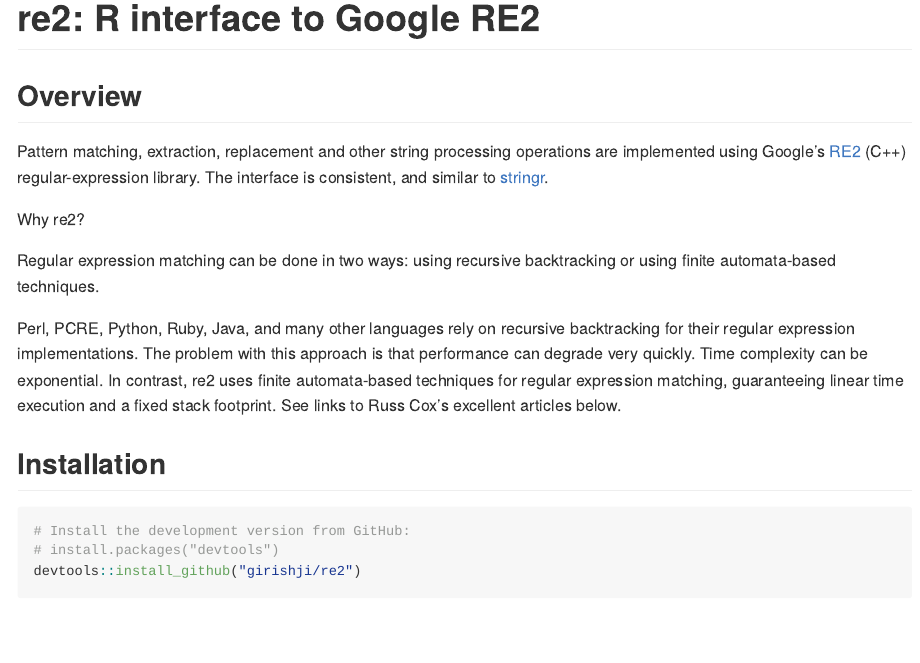
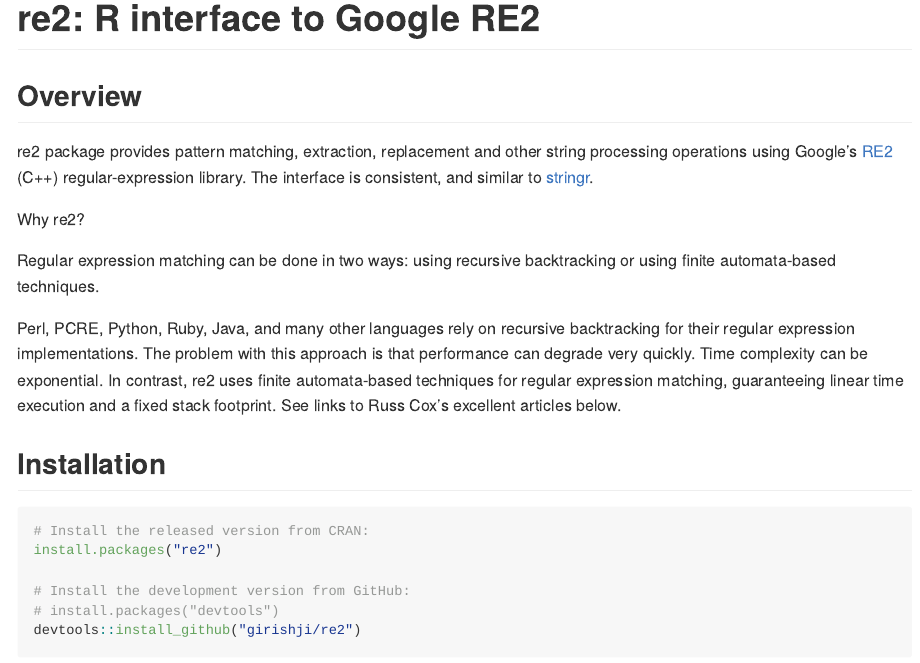
Before and after one commit to girishji/re2, an R Markdown document (README.Rmd): the page in a window 1100 px wide, from its top. The pictures show the output file README.md that the author committed with the source, drawn offline in the style of GitHub.

Commit message:
Fix compiler warning
Fix compiler warning as requested by CRAN and minor edits to readme.

M  src/re2google/re2/walker-inl.h
Fix clang warning: ISO C++ requires the name after '::~' to be
  found in the same scope as the name before '::~' [-Wdtor-name]

M  DESCRIPTION
M  src/util/GNUmakefile
Up the release

M  README.Rmd
M  README.md
M  vignettes/re2_intro.Rmd
Edits.

````diff
--- a/README.Rmd
+++ b/README.Rmd
@@ -18,7 +18,7 @@
 
 ## Overview
 
-Pattern matching, extraction, replacement and other string processing operations are implemented using Google's [RE2](https://github.com/google/re2) (C++) regular-expression library. The interface is consistent, and similar to [stringr](https://github.com/tidyverse/stringr).
+re2 package provides pattern matching, extraction, replacement and other string processing operations using Google's [RE2](https://github.com/google/re2) (C++) regular-expression library. The interface is consistent, and similar to [stringr](https://github.com/tidyverse/stringr).
 
 Why re2?
 
@@ -38,6 +38,9 @@
 ## Installation
 
 ```r
+# Install the released version from CRAN:
+install.packages("re2")
+
 # Install the development version from GitHub:
 # install.packages("devtools")
 devtools::install_github("girishji/re2")
````
Also changed, not shown: vignettes/re2_intro.Rmd (+5 -1 lines), README.md, 4 other files.
